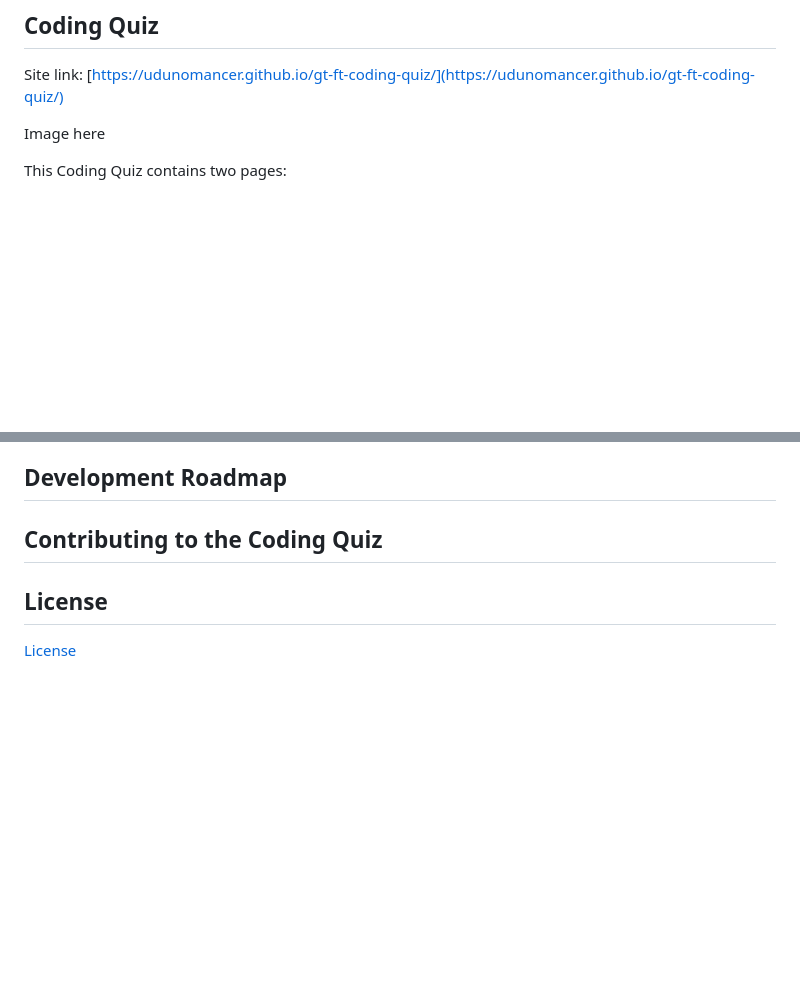
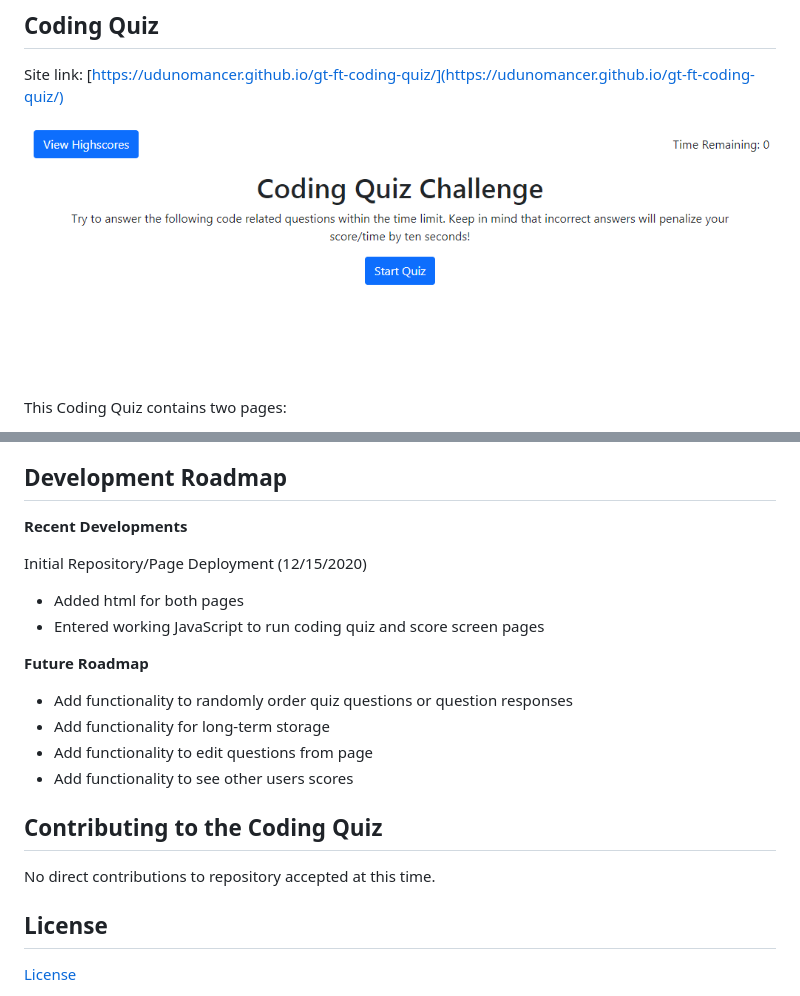
Before and after one commit to Udunomancer/gt-ft-coding-quiz, a Markdown page: README.md, 2 parts joined by grey strips. GitHub-like rendering; pictures changed too: assets/images/page-screenshot.png (added); blank space fills up the shorter version.

Commit message:
README content updated, added image referenced in README

```diff
--- a/README.md
+++ b/README.md
@@ -16,7 +16,7 @@ This repository hosts all files to run a coding quiz page.  It includes the HTML
 
 Site link: [https://udunomancer.github.io/gt-ft-coding-quiz/](https://udunomancer.github.io/gt-ft-coding-quiz/)
 
-Image here
+![Image](assets/images/page-screenshot.png)
 
 This Coding Quiz contains two pages:
 * The Index/Home page will allow a user to take a coding quiz and receive a score based on their correct answers and time of completion.
@@ -45,7 +45,21 @@ Score page
 
 ## <a name="development_roadmap"></a> Development Roadmap
 
+**Recent Developments**
+
+Initial Repository/Page Deployment (12/15/2020)
+* Added html for both pages
+* Entered working JavaScript to run coding quiz and score screen pages
+
+**Future Roadmap**
+* Add functionality to randomly order quiz questions or question responses
+* Add functionality for long-term storage
+* Add functionality to edit questions from page
+* Add functionality to see other users scores
+
 ## <a name="contributing"></a> Contributing to the Coding Quiz
+
+No direct contributions to repository accepted at this time.
 
 ## <a name="license"></a> License
 
```
